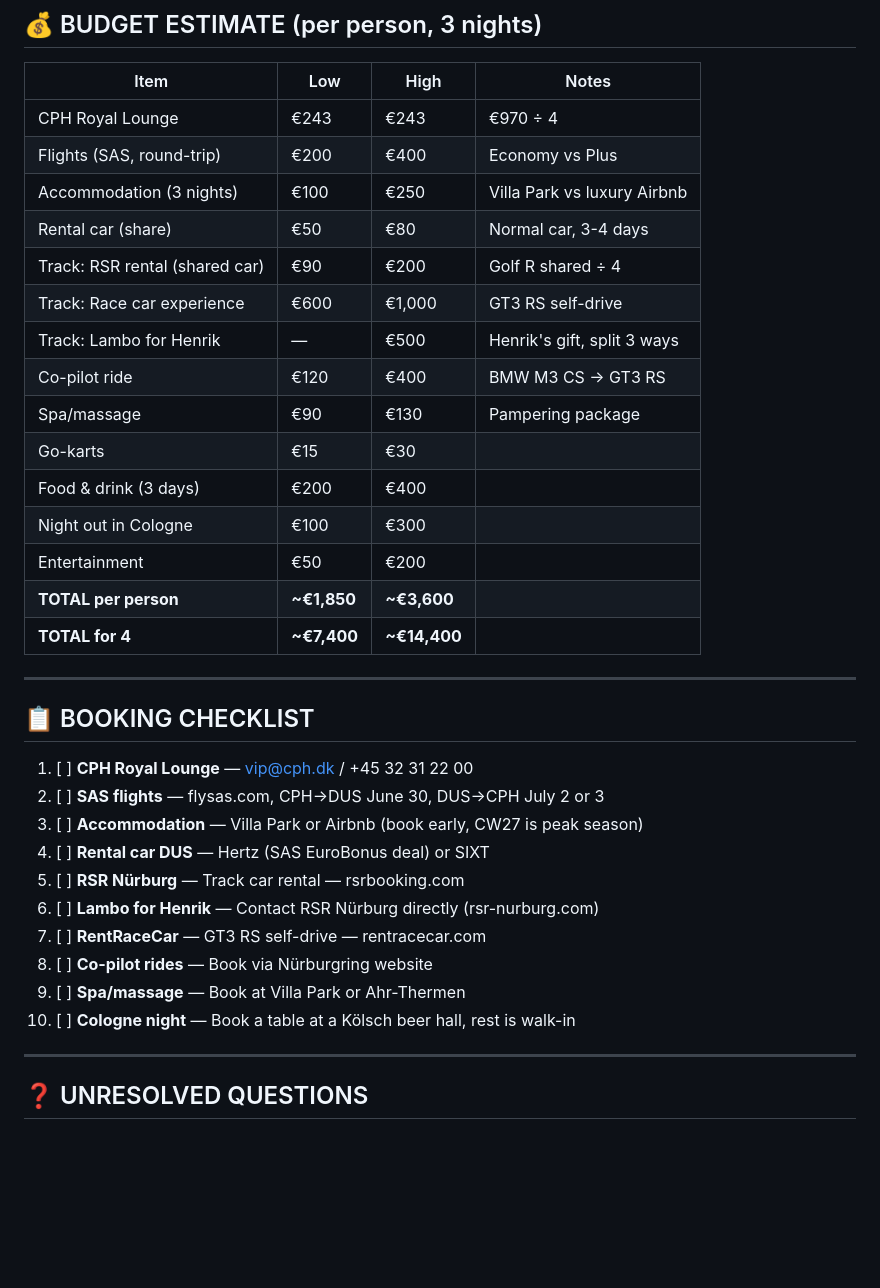
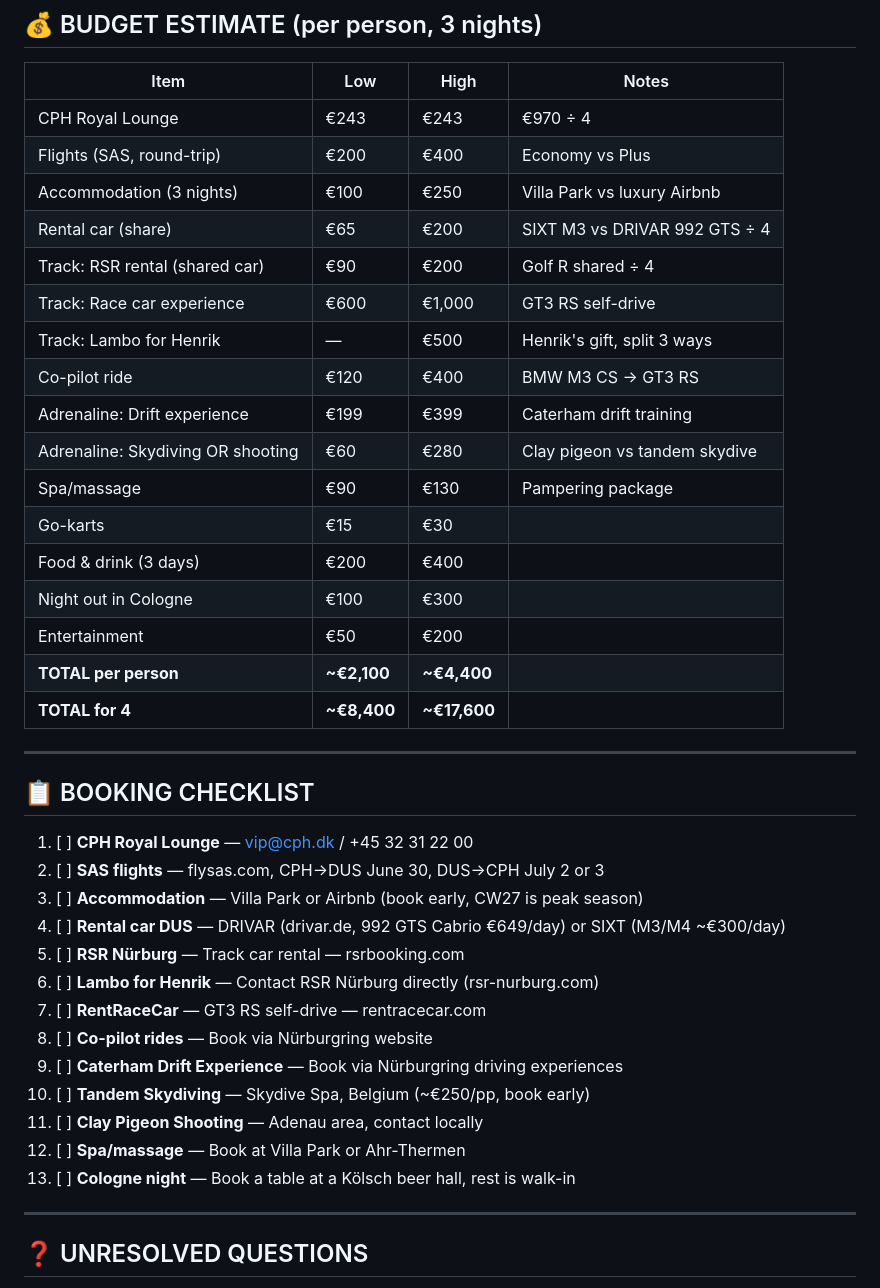
Before and after one commit to TausStorm/resersher, a Markdown page: henrik-40th-nurburgring-plan.md, the part around one of its changes. GitHub-like rendering; blank space fills up the shorter version.

Commit message:
add: adrenaline activities + DUS supercar rental options

```diff
--- a/henrik-40th-nurburgring-plan.md
+++ b/henrik-40th-nurburgring-plan.md
@@ -342,18 +387,20 @@ Germany is fully legal and regulated. Cologne has the most options:
 | CPH Royal Lounge | €243 | €243 | €970 ÷ 4 |
 | Flights (SAS, round-trip) | €200 | €400 | Economy vs Plus |
 | Accommodation (3 nights) | €100 | €250 | Villa Park vs luxury Airbnb |
-| Rental car (share) | €50 | €80 | Normal car, 3-4 days |
+| Rental car (share) | €65 | €200 | SIXT M3 vs DRIVAR 992 GTS ÷ 4 |
 | Track: RSR rental (shared car) | €90 | €200 | Golf R shared ÷ 4 |
 | Track: Race car experience | €600 | €1,000 | GT3 RS self-drive |
 | Track: Lambo for Henrik | — | €500 | Henrik's gift, split 3 ways |
 | Co-pilot ride | €120 | €400 | BMW M3 CS → GT3 RS |
+| Adrenaline: Drift experience | €199 | €399 | Caterham drift training |
+| Adrenaline: Skydiving OR shooting | €60 | €280 | Clay pigeon vs tandem skydive |
 | Spa/massage | €90 | €130 | Pampering package |
 | Go-karts | €15 | €30 | |
 | Food & drink (3 days) | €200 | €400 | |
 | Night out in Cologne | €100 | €300 | |
 | Entertainment | €50 | €200 | |
-| **TOTAL per person** | **~€1,850** | **~€3,600** | |
-| **TOTAL for 4** | **~€7,400** | **~€14,400** | |
+| **TOTAL per person** | **~€2,100** | **~€4,400** | |
+| **TOTAL for 4** | **~€8,400** | **~€17,600** | |
 
 ---
 
@@ -362,13 +409,16 @@ Germany is fully legal and regulated. Cologne has the most options:
 1. [ ] **CPH Royal Lounge** — vip@cph.dk / +45 32 31 22 00
 2. [ ] **SAS flights** — flysas.com, CPH→DUS June 30, DUS→CPH July 2 or 3
 3. [ ] **Accommodation** — Villa Park or Airbnb (book early, CW27 is peak season)
-4. [ ] **Rental car DUS** — Hertz (SAS EuroBonus deal) or SIXT
+4. [ ] **Rental car DUS** — DRIVAR (drivar.de, 992 GTS Cabrio €649/day) or SIXT (M3/M4 ~€300/day)
 5. [ ] **RSR Nürburg** — Track car rental — rsrbooking.com
 6. [ ] **Lambo for Henrik** — Contact RSR Nürburg directly (rsr-nurburg.com)
 7. [ ] **RentRaceCar** — GT3 RS self-drive — rentracecar.com
 8. [ ] **Co-pilot rides** — Book via Nürburgring website
-9. [ ] **Spa/massage** — Book at Villa Park or Ahr-Thermen
-10. [ ] **Cologne night** — Book a table at a Kölsch beer hall, rest is walk-in
+9. [ ] **Caterham Drift Experience** — Book via Nürburgring driving experiences
+10. [ ] **Tandem Skydiving** — Skydive Spa, Belgium (~€250/pp, book early)
+11. [ ] **Clay Pigeon Shooting** — Adenau area, contact locally
+12. [ ] **Spa/massage** — Book at Villa Park or Ahr-Thermen
+13. [ ] **Cologne night** — Book a table at a Kölsch beer hall, rest is walk-in
 
 ---
 
```
Also changed, not shown: other parts of henrik-40th-nurburgring-plan.md (+46 -1 lines).
